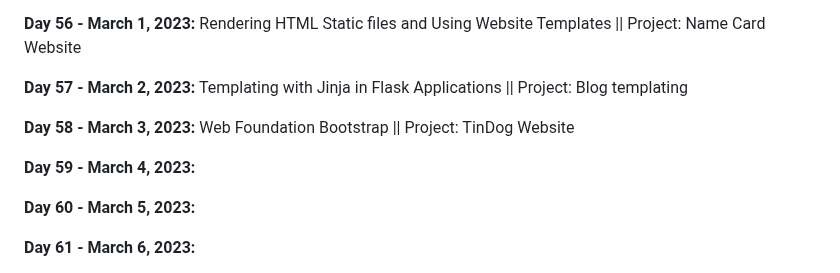
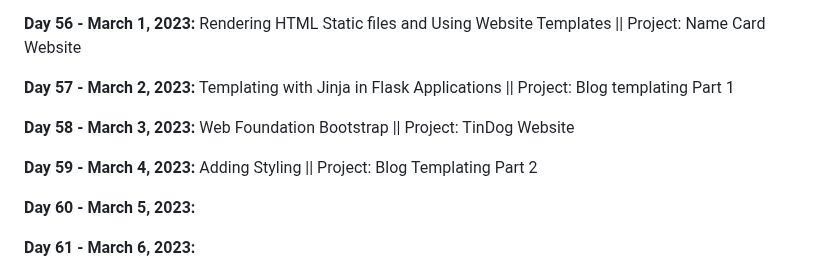
Before and after one commit to vignesh-chaturvedi/100DaysofPython, a Markdown page: README.md, the part around the change. GitHub-like rendering.

```diff
--- a/README.md
+++ b/README.md
@@ -123,11 +123,11 @@ I am currently working through [*100 Days of Code: The Complete Python Pro Bootc
 
 **Day 56 - March 1, 2023:** Rendering HTML Static files and Using Website Templates || Project: Name Card Website
 
-**Day 57 - March 2, 2023:** Templating with Jinja in Flask Applications || Project: Blog templating
+**Day 57 - March 2, 2023:** Templating with Jinja in Flask Applications || Project: Blog templating Part 1
 
 **Day 58 - March 3, 2023:** Web Foundation Bootstrap || Project: TinDog Website
 
-**Day 59 - March 4, 2023:**
+**Day 59 - March 4, 2023:** Adding Styling || Project: Blog Templating Part 2
 
 **Day 60 - March 5, 2023:**
 
```
